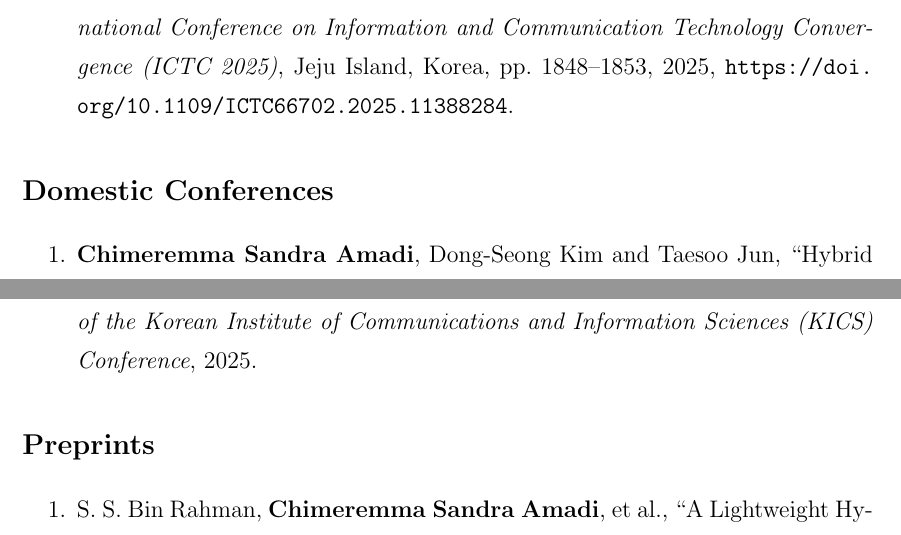
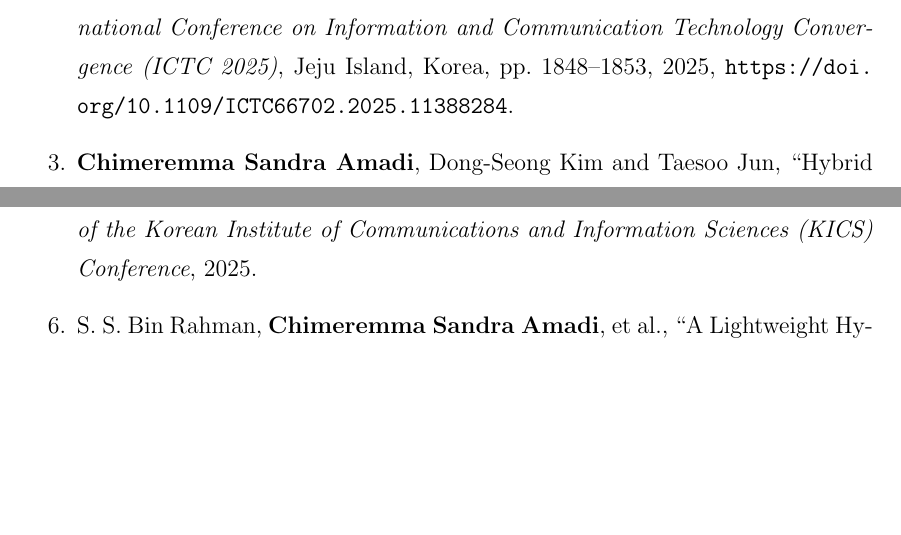
Before and after one commit to CHYMEE/STRATA, a LaTeX thesis (paper/main.tex, which reads paper/Preamble/07_Related_Pub.tex): two parts of page 9 of 226, joined at a grey line, cut so that both start at the same text, the shorter picture padded with empty space. Compiled offline with pdfLaTeX.

Commit message:
Merge conference and preprint entries into one Conferences section
Co-Authored-By: Claude Opus 5.5 <noreply@anthropic.com>

```diff
--- a/paper/Preamble/07_Related_Pub.tex
+++ b/paper/Preamble/07_Related_Pub.tex
@@ -24,19 +24,13 @@
 \item Aniekan Asuquo Afangideh, \textbf{Chimeremma Sandra Amadi}, Menna Magdy Awad, et al., ``Quantum-Native Witness-Circuit Attestation Enabling Byzantine-Resistant Federated Error Mitigation Systems,'' \textit{International Conference on Mobile, Military, Maritime IT Convergence (ICMIC 2026)}, IEEE, 2026.
 
 \item \textbf{Chimeremma Sandra Amadi} and Taesoo Jun, ``Quantum-Resilient Key and Identity Lifecycle Architecture for Lightweight IIoT Systems,'' \textit{16th International Conference on Information and Communication Technology Convergence (ICTC 2025)}, Jeju Island, Korea, pp. 1848--1853, 2025, \url{https://doi.org/10.1109/ICTC66702.2025.11388284}.
-\end{enumerate}
 
-\section*{\Large Domestic Conferences}
-\begin{enumerate}
 \item \textbf{Chimeremma Sandra Amadi}, Dong-Seong Kim and Taesoo Jun, ``Hybrid Blockchain-based Incognito Data Sharing with Quantum Computing,'' \textit{Proceedings of the Korean Institute of Communications and Information Sciences (KICS) Conference}, 2025.
 
 \item \textbf{Chimeremma Sandra Amadi} and Taesoo Jun, ``Blockchain Trilemma in Autonomous Intelligent Vehicles: Technical Approaches for Security, Speed, and Scalability,'' \textit{Proceedings of the Korean Institute of Communications and Information Sciences (KICS) Conference}, 2025.
 
 \item W.~N.~B.~W.~M.~Nasir, \textbf{Chimeremma Sandra Amadi} and Taesoo Jun, ``An Integrated LLM and XAI Approach to Misinformation Detection,'' \textit{Proceedings of the Korean Institute of Communications and Information Sciences (KICS) Conference}, 2025.
-\end{enumerate}
 
-\section*{\Large Preprints}
-\begin{enumerate}
 \item S.~S.~Bin Rahman, \textbf{Chimeremma Sandra Amadi}, et al., ``A Lightweight Hybrid Quantum--Classical Neural Architecture with Structured Representation Adaptation,'' \textit{SSRN preprint}.
 \end{enumerate}
 
```
Also changed, not shown: paper/Preamble/07_Related_Pub.tex (2 more changed lines).
